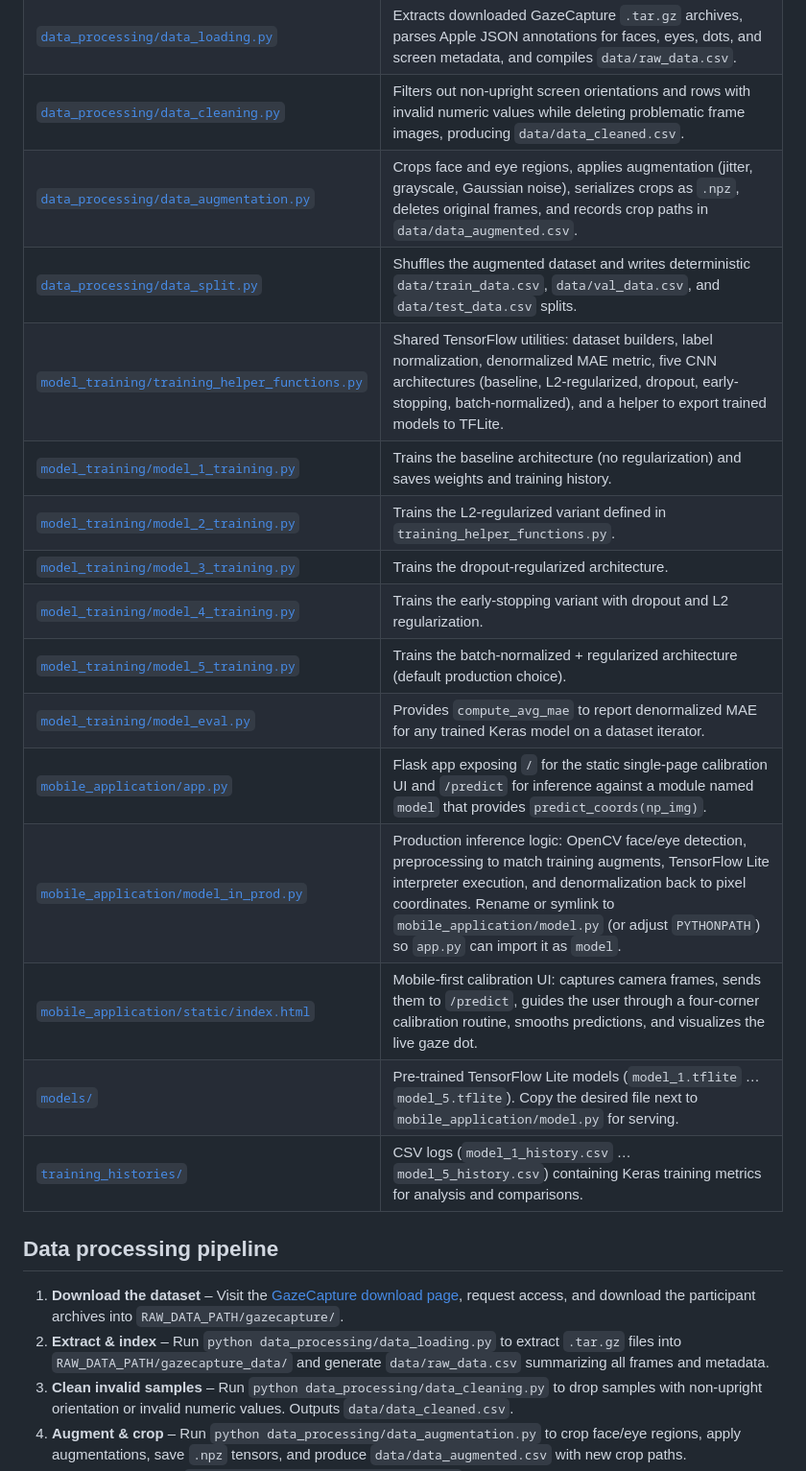
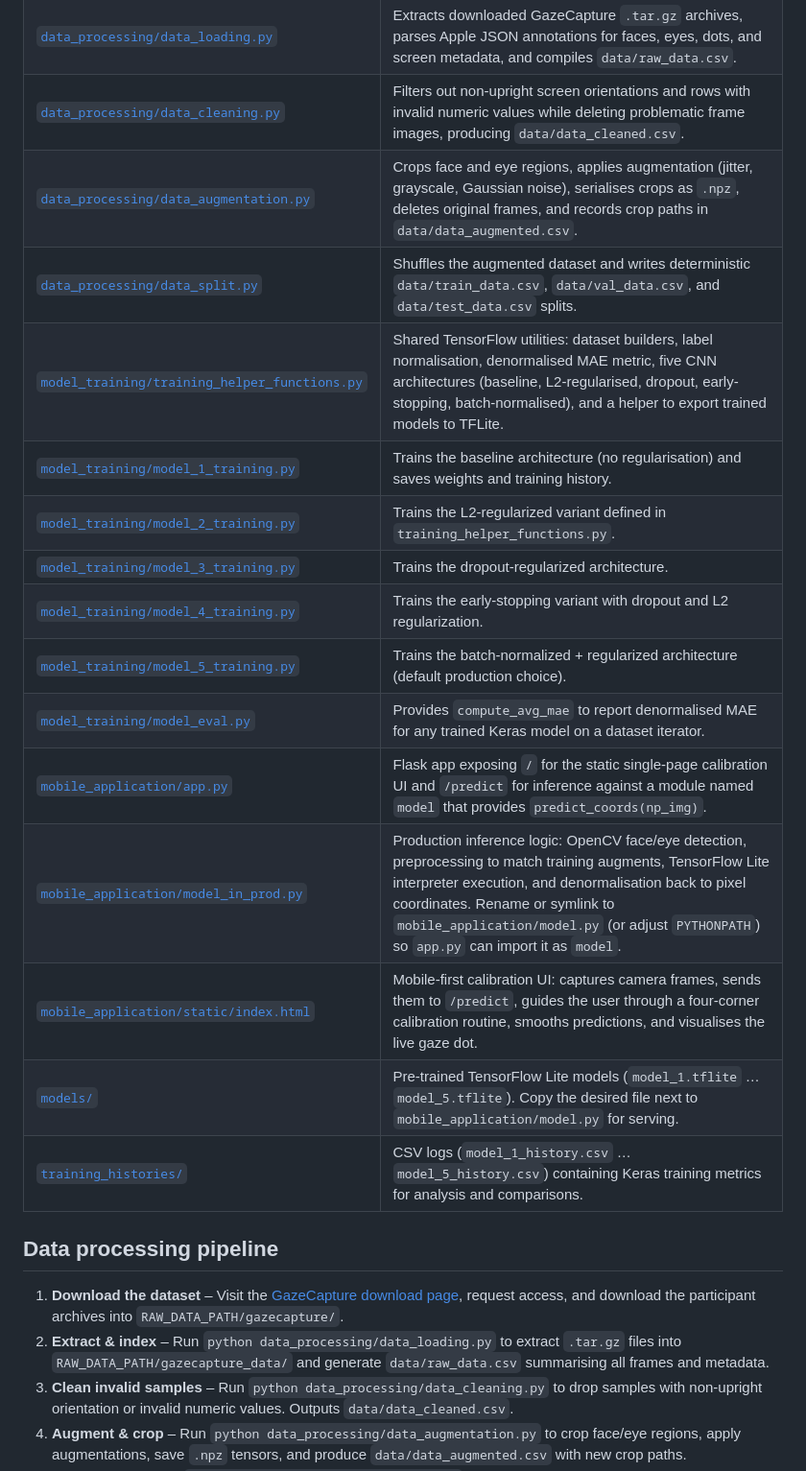
Before and after one commit to louisarts/GazeTrack-Mobile-Eye-Tracking, a Markdown page: README.md, the part around one of its changes. Shown at 96% size. GitHub-like rendering.

```diff
--- a/README.md
+++ b/README.md
@@ -35,24 +35,24 @@ pip install -r requirements.txt
 | [`src/config.py`](src/config.py) | Central hyperparameters and the `RAW_DATA_PATH` placeholder that must point at your local GazeCapture root before running any preprocessing scripts. |
 | [`data_processing/data_loading.py`](data_processing/data_loading.py) | Extracts downloaded GazeCapture `.tar.gz` archives, parses Apple JSON annotations for faces, eyes, dots, and screen metadata, and compiles `data/raw_data.csv`. |
 | [`data_processing/data_cleaning.py`](data_processing/data_cleaning.py) | Filters out non-upright screen orientations and rows with invalid numeric values while deleting problematic frame images, producing `data/data_cleaned.csv`. |
-| [`data_processing/data_augmentation.py`](data_processing/data_augmentation.py) | Crops face and eye regions, applies augmentation (jitter, grayscale, Gaussian noise), serializes crops as `.npz`, deletes original frames, and records crop paths in `data/data_augmented.csv`. |
+| [`data_processing/data_augmentation.py`](data_processing/data_augmentation.py) | Crops face and eye regions, applies augmentation (jitter, grayscale, Gaussian noise), serialises crops as `.npz`, deletes original frames, and records crop paths in `data/data_augmented.csv`. |
 | [`data_processing/data_split.py`](data_processing/data_split.py) | Shuffles the augmented dataset and writes deterministic `data/train_data.csv`, `data/val_data.csv`, and `data/test_data.csv` splits. |
-| [`model_training/training_helper_functions.py`](model_training/training_helper_functions.py) | Shared TensorFlow utilities: dataset builders, label normalization, denormalized MAE metric, five CNN architectures (baseline, L2-regularized, dropout, early-stopping, batch-normalized), and a helper to export trained models to TFLite. |
-| [`model_training/model_1_training.py`](model_training/model_1_training.py) | Trains the baseline architecture (no regularization) and saves weights and training history. |
+| [`model_training/training_helper_functions.py`](model_training/training_helper_functions.py) | Shared TensorFlow utilities: dataset builders, label normalisation, denormalised MAE metric, five CNN architectures (baseline, L2-regularised, dropout, early-stopping, batch-normalised), and a helper to export trained models to TFLite. |
+| [`model_training/model_1_training.py`](model_training/model_1_training.py) | Trains the baseline architecture (no regularisation) and saves weights and training history. |
 | [`model_training/model_2_training.py`](model_training/model_2_training.py) | Trains the L2-regularized variant defined in `training_helper_functions.py`. |
 | [`model_training/model_3_training.py`](model_training/model_3_training.py) | Trains the dropout-regularized architecture. |
 | [`model_training/model_4_training.py`](model_training/model_4_training.py) | Trains the early-stopping variant with dropout and L2 regularization. |
 | [`model_training/model_5_training.py`](model_training/model_5_training.py) | Trains the batch-normalized + regularized architecture (default production choice). |
-| [`model_training/model_eval.py`](model_training/model_eval.py) | Provides `compute_avg_mae` to report denormalized MAE for any trained Keras model on a dataset iterator. |
+| [`model_training/model_eval.py`](model_training/model_eval.py) | Provides `compute_avg_mae` to report denormalised MAE for any trained Keras model on a dataset iterator. |
 | [`mobile_application/app.py`](mobile_application/app.py) | Flask app exposing `/` for the static single-page calibration UI and `/predict` for inference against a module named `model` that provides `predict_coords(np_img)`. |
-| [`mobile_application/model_in_prod.py`](mobile_application/model_in_prod.py) | Production inference logic: OpenCV face/eye detection, preprocessing to match training augments, TensorFlow Lite interpreter execution, and denormalization back to pixel coordinates. Rename or symlink to `mobile_application/model.py` (or adjust `PYTHONPATH`) so `app.py` can import it as `model`. |
-| [`mobile_application/static/index.html`](mobile_application/static/index.html) | Mobile-first calibration UI: captures camera frames, sends them to `/predict`, guides the user through a four-corner calibration routine, smooths predictions, and visualizes the live gaze dot. |
+| [`mobile_application/model_in_prod.py`](mobile_application/model_in_prod.py) | Production inference logic: OpenCV face/eye detection, preprocessing to match training augments, TensorFlow Lite interpreter execution, and denormalisation back to pixel coordinates. Rename or symlink to `mobile_application/model.py` (or adjust `PYTHONPATH`) so `app.py` can import it as `model`. |
+| [`mobile_application/static/index.html`](mobile_application/static/index.html) | Mobile-first calibration UI: captures camera frames, sends them to `/predict`, guides the user through a four-corner calibration routine, smooths predictions, and visualises the live gaze dot. |
 | [`models/`](models) | Pre-trained TensorFlow Lite models (`model_1.tflite` … `model_5.tflite`). Copy the desired file next to `mobile_application/model.py` for serving. |
 | [`training_histories/`](training_histories) | CSV logs (`model_1_history.csv` … `model_5_history.csv`) containing Keras training metrics for analysis and comparisons. |
 
 ## Data processing pipeline
 1. **Download the dataset** – Visit the [GazeCapture download page](https://gazecapture.csail.mit.edu/download.php), request access, and download the participant archives into `RAW_DATA_PATH/gazecapture/`.
-2. **Extract & index** – Run `python data_processing/data_loading.py` to extract `.tar.gz` files into `RAW_DATA_PATH/gazecapture_data/` and generate `data/raw_data.csv` summarizing all frames and metadata.
+2. **Extract & index** – Run `python data_processing/data_loading.py` to extract `.tar.gz` files into `RAW_DATA_PATH/gazecapture_data/` and generate `data/raw_data.csv` summarising all frames and metadata.
 3. **Clean invalid samples** – Run `python data_processing/data_cleaning.py` to drop samples with non-upright orientation or invalid numeric values. Outputs `data/data_cleaned.csv`.
 4. **Augment & crop** – Run `python data_processing/data_augmentation.py` to crop face/eye regions, apply augmentations, save `.npz` tensors, and produce `data/data_augmented.csv` with new crop paths.
 5. **Create splits** – Run `python data_processing/data_split.py` to shuffle and write train/validation/test CSV splits inside `data/`.
```
Also changed, not shown: other parts of README.md (+3 -4 lines).
